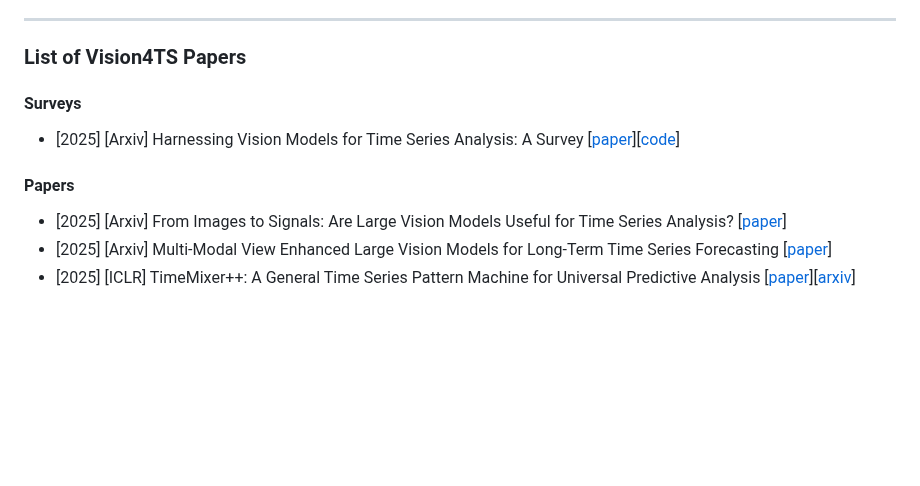
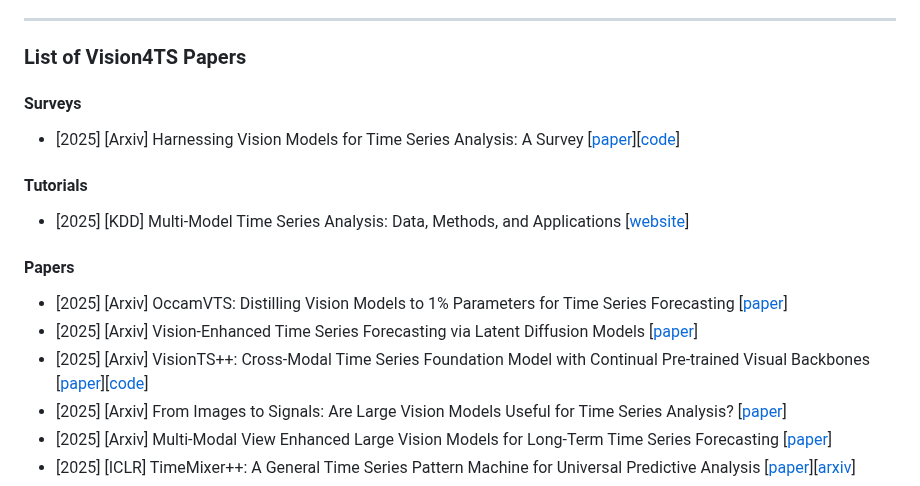
Before and after one commit to D2I-Group/awesome-vision-time-series, a Markdown page: README.md, the part around the change. GitHub-like rendering; blank space fills up the shorter version.

```diff
--- a/README.md
+++ b/README.md
@@ -75,8 +75,15 @@ Our code is compatible with all common benchmarks found in [Google Drive](https:
 
 * [2025] [Arxiv] Harnessing Vision Models for Time Series Analysis: A Survey [[paper](https://www.arxiv.org/abs/2502.08869)][[code](https://github.com/D2I-Group/awesome-vision-time-series)]
 
+#### Tutorials
+
+* [2025] [KDD] Multi-Model Time Series Analysis: Data, Methods, and Applications [[website](https://uconn-dsis.github.io/MMTSA_tutorial/)]
+
 #### Papers
 
+* [2025] [Arxiv] OccamVTS: Distilling Vision Models to 1% Parameters for Time Series Forecasting [[paper](https://www.arxiv.org/abs/2508.01727)]
+* [2025] [Arxiv] Vision-Enhanced Time Series Forecasting via Latent Diffusion Models [[paper](https://arxiv.org/abs/2502.14887)]
+* [2025] [Arxiv] VisionTS++: Cross-Modal Time Series Foundation Model with Continual Pre-trained Visual Backbones [[paper](https://www.arxiv.org/abs/2508.04379)][[code](https://github.com/HALF111/VisionTSpp)]
 * [2025] [Arxiv] From Images to Signals: Are Large Vision Models Useful for Time Series Analysis? [[paper](https://arxiv.org/abs/2505.24030)]
 * [2025] [Arxiv] Multi-Modal View Enhanced Large Vision Models for Long-Term Time Series Forecasting [[paper](https://arxiv.org/abs/2505.24003)]
 * [2025] [ICLR] TimeMixer++: A General Time Series Pattern Machine for Universal Predictive Analysis [[paper](https://openreview.net/pdf?id=1CLzLXSFNn)][[arxiv](https://arxiv.org/pdf/2410.16032)]
```
